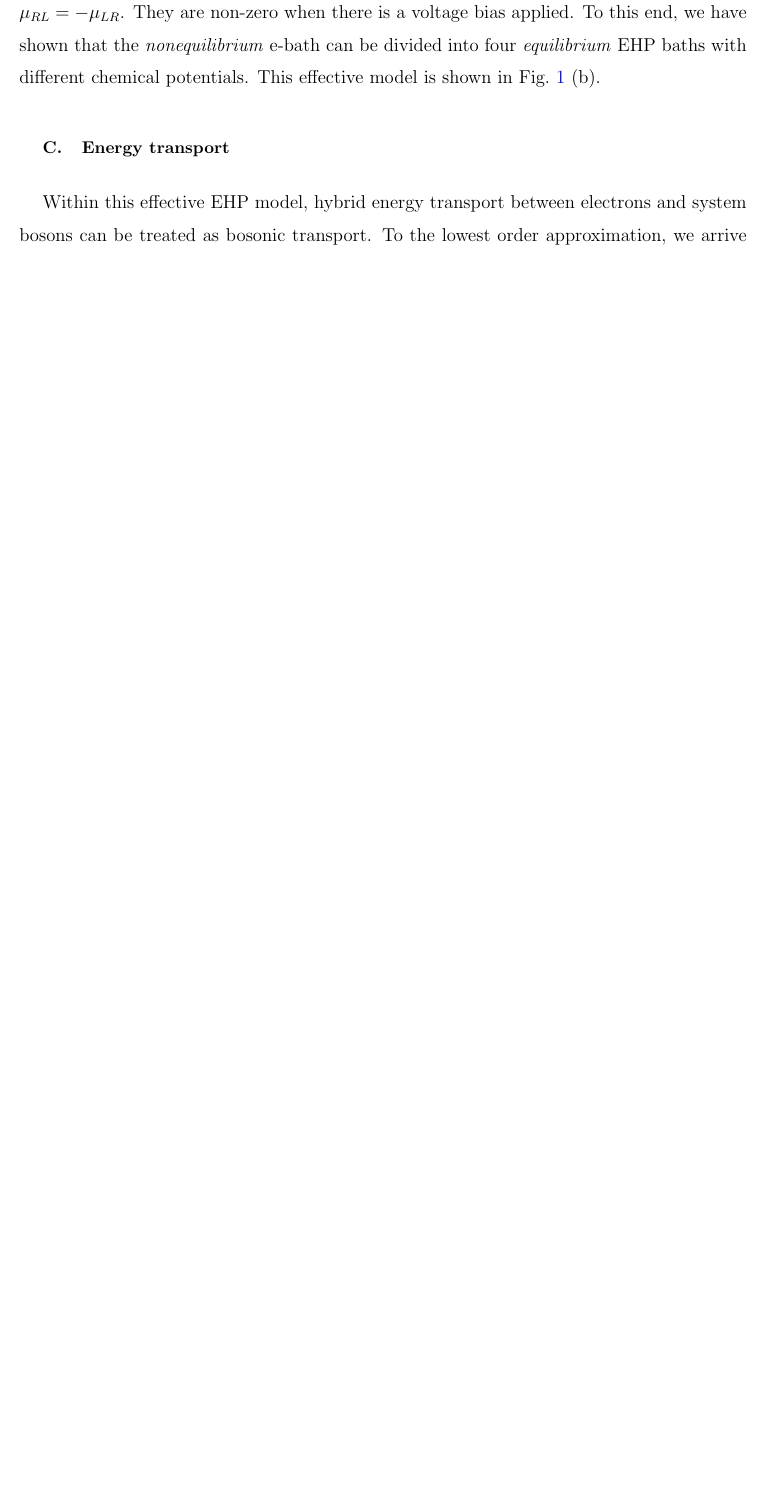
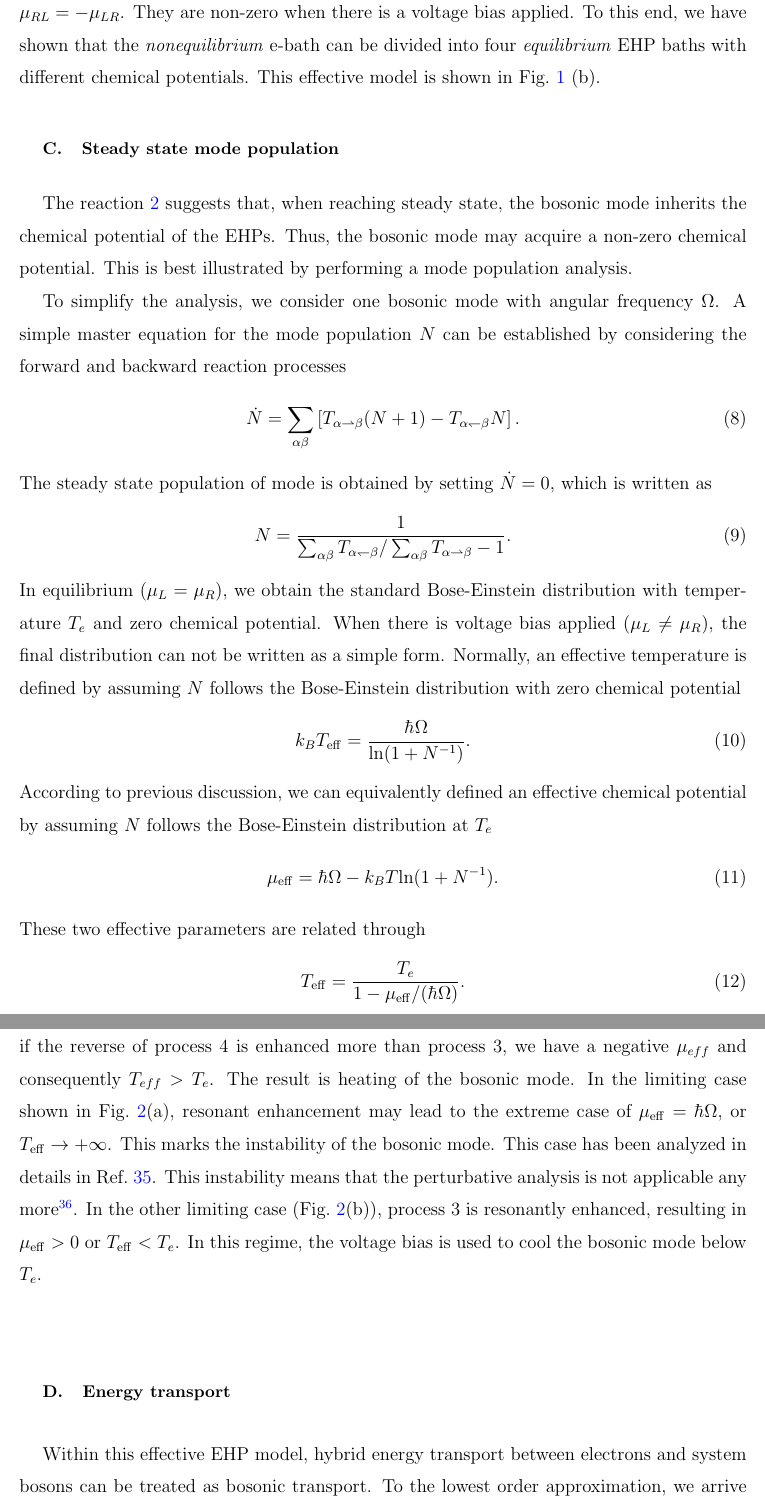
Before and after one commit to phyjtlu/Chemical-Potential-of-Vibrations, a LaTeX paper (photon-Landauer/Bose-Landuer-Short.tex): part of page 6 of 13 before the commit and two parts of pages 6 and 7 of 14 after it, the two joined at a grey line, cut so that both start at the same text, the shorter picture padded with empty space. Compiled offline with pdfLaTeX.

Commit message:
add one subsection
added one subsection by jtlu

```diff
--- a/photon-Landauer/Bose-Landuer-Short.tex
+++ b/photon-Landauer/Bose-Landuer-Short.tex
@@ -251,7 +252,44 @@ This effective model is shown in Fig.~\ref{fig:ehp} (b).
 %\end{align}
 %Several comments are noteworthy at this point. Firstly, in the presence of voltage bias, if the reverse of process 4 is normally enhanced more than process 3, we have a positive $\mu_{eff}$ and consequently $T_{eff}>T_e$. The result is heating of the bosonic mode. In the limiting case shown in Fig.~(\ref{fig:resonant}) (a), resonant enhancement may lead to the extreme case of $\mu_{eff}=\hbar\Omega$, or $T_{eff}\to +\infty$. This marks the instability of the bosonic mode. This case has been analyzed in details in Ref.~\onlinecite{lu2011laserlike}. This instability means that the harmonic approximation is not applicable any more\cite{nitzan2018kinetic}. In the other limiting case (Fig.~\ref{fig:resonant}(b)), process 3 is resonantly enhanced, resulting in $\mu_{eff}>0$ or $T_{eff}<T_{e}$. In this regime, the voltage bias is used to cool the bosonic mode below $T_e$.
 
+\subsection{Steady state mode population}
+The reaction~\ref{eq:reaction} suggests that, when reaching steady state, the bosonic mode inherits the chemical potential of the EHPs. Thus, the bosonic mode may acquire a non-zero chemical potential. This is best illustrated by performing a mode population analysis.
 
+To simplify the analysis, we consider one bosonic mode with angular frequency $\Omega$. A simple master equation for the mode population $N$ can be established by considering the forward and backward reaction processes
+\begin{align}
+	\dot{N} = \sum_{\alpha\beta}\left[T_{\alpha\rightharpoonup\beta} (N+1) - T_{\alpha\leftharpoondown\beta} N\right].
+\end{align}
+%According to Eq.~(\ref{eq:db}), each type of the reaction drives the mode into a Bose-Einstein distribution with a chemical potential $\mu_{\alpha\beta}$. This coincides with the chemical potential of the corresponding EHPs, as required by the equilibrium condition of \ref{eq:reaction}:
+%\begin{align}
+%	\mu_\alpha-\mu_\beta = \mu_p.
+%\end{align}
+%Here, we have used the fact that chemical potential of holes is the opposite to that of electrons.
+The steady state population of mode is obtained by setting $\dot{N}=0$, which is written as
+\begin{align}
+	N = \frac{1}{\sum_{\alpha\beta}T_{\alpha\leftharpoondown\beta}/\sum_{\alpha\beta}T_{\alpha\rightharpoonup\beta}-1}.
+\end{align}
+In equilibrium ($\mu_L=\mu_R$), we obtain the standard Bose-Einstein distribution with temperature $T_e$ and zero chemical potential. When there is voltage bias applied ($\mu_L\neq\mu_R$), the final distribution can not be written as a simple form. Normally, an effective temperature is defined by assuming $N$ follows the Bose-Einstein distribution with zero chemical potential
+\begin{align}
+	k_BT_{\rm eff} = \frac{\hbar\Omega}{{\rm ln}(1+N^{-1})}.
+\end{align}
+According to previous discussion, we can equivalently defined an effective chemical potential by assuming $N$ follows the Bose-Einstein distribution at $T_e$
+\begin{align}
+	\mu_{\rm eff} = \hbar\Omega - k_BT{\rm ln}(1+N^{-1}).
+\end{align}
+These two effective parameters are related through
+\begin{align}
+	T_{\rm eff} = \frac{T_e}{1-\mu_{\rm eff}/(\hbar\Omega)}.
+	\label{eq:tmu}
+\end{align}
+Several comments are noteworthy at this point. Firstly, in the presence of voltage bias, if the reverse of process 4 is enhanced more than process 3, we have a negative $\mu_{eff}$ and consequently $T_{eff}>T_e$. The result is heating of the bosonic mode. In the limiting case shown in Fig.~\ref{fig:resonant}(a), resonant enhancement may lead to the extreme case of $\mu_{\rm eff}=\hbar\Omega$, or $T_{\rm eff}\to +\infty$. This marks the instability of the bosonic mode. This case has been analyzed in details in Ref.~\onlinecite{lu2011laserlike}. This instability means that the perturbative analysis is not applicable any more\cite{nitzan2018kinetic}. In the other limiting case (Fig.~\ref{fig:resonant}(b)), process 3 is resonantly enhanced, resulting in $\mu_{\rm eff}>0$ or $T_{\rm eff}<T_{e}$. In this regime, the voltage bias is used to cool the bosonic mode below $T_e$.
+
+%When $eV=\hbar\Omega$, a laser-like instability occurs\cite{lu2011laserlike}. This indicates the failure of our harmonic lowest order analysis\cite{nitzan2018kinetic}.
+
+%Efficiency of a heat engine using the bononic system as working medium
+%\begin{align}
+%\eta = 1-\frac{T_L}{T_H}\frac{\hbar\Omega-\mu_{eff}}{\hbar\Omega}>1-\frac{T_L}{T_H}.
+%\end{align}
+%It seems that the efficiency is larger than the Carnot efficiency between $T_L$ and $T_H$. The reason is that, the bosonic mode has a nonzero chemical potential, the energy input from $T_H$ includes not only heat, but also chemical energy. All the chemical energy can be converted to work.
 
 \subsection{Energy transport}
 %\emph{ Energy transport.--}
```
Also changed, not shown: photon-Landauer/Bose-Landuer-ShortNotes.bib (deleted, +0 -2 lines), photon-Landauer/Bose-Landuer-Short.bbl, photon-Landauer/Bose-Landuer-Short.pdf, photon-Landauer/Bose-Landuer-Short.tex (11 more changed lines), 5 other files.
